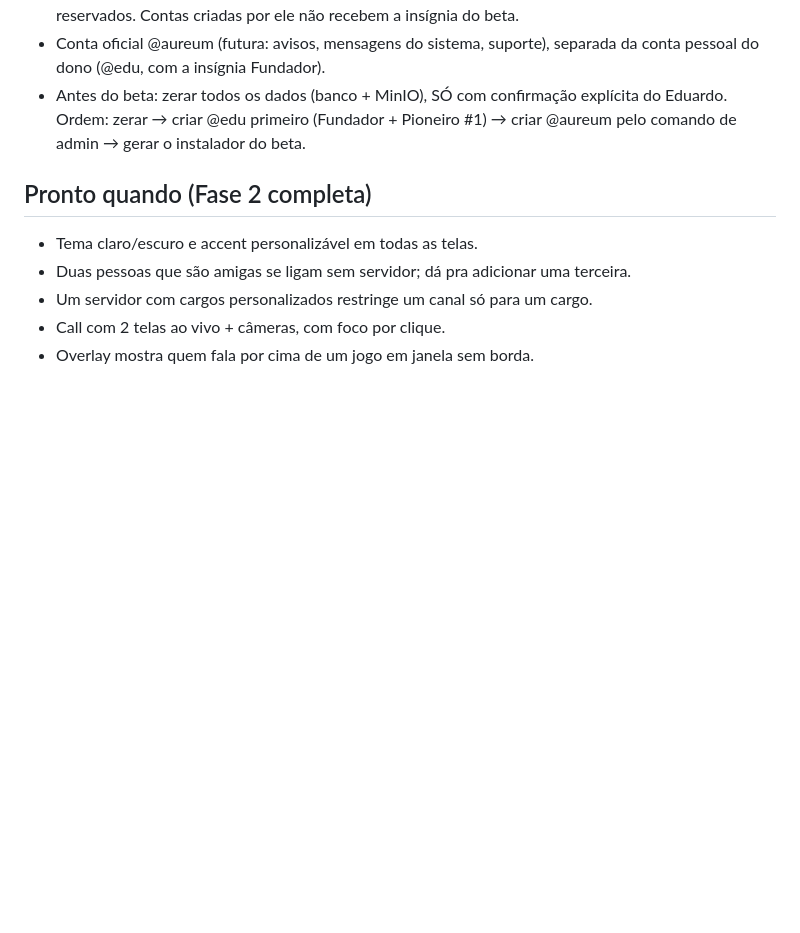
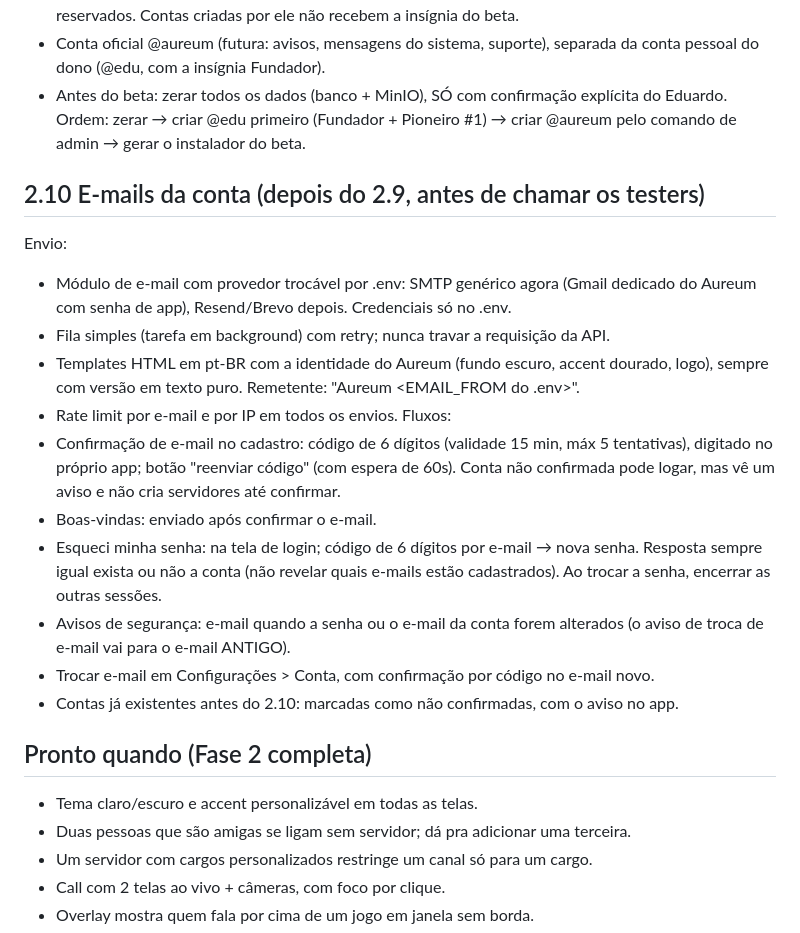
Before and after one commit to eduoliveira1504/aureum-voice, a Markdown page: docs/decisions/PHASE2.md, the part around the change. Rendered like a GitHub page; blank space fills up the shorter version.

Commit message:
docs: plan account e-mails (2.10) and allow SMTP from a dedicated Gmail
Co-Authored-By: Claude Opus 5.5 <noreply@anthropic.com>

```diff
--- a/docs/decisions/PHASE2.md
+++ b/docs/decisions/PHASE2.md
@@ -316,6 +316,27 @@ Contas e lançamento do beta:
   Eduardo. Ordem: zerar → criar @edu primeiro (Fundador + Pioneiro #1) → criar @aureum
   pelo comando de admin → gerar o instalador do beta.
 
+## 2.10 E-mails da conta (depois do 2.9, antes de chamar os testers)
+Envio:
+- Módulo de e-mail com provedor trocável por .env: SMTP genérico agora (Gmail dedicado do
+  Aureum com senha de app), Resend/Brevo depois. Credenciais só no .env.
+- Fila simples (tarefa em background) com retry; nunca travar a requisição da API.
+- Templates HTML em pt-BR com a identidade do Aureum (fundo escuro, accent dourado, logo),
+  sempre com versão em texto puro. Remetente: "Aureum <EMAIL_FROM do .env>".
+- Rate limit por e-mail e por IP em todos os envios.
+Fluxos:
+- Confirmação de e-mail no cadastro: código de 6 dígitos (validade 15 min, máx 5 tentativas),
+  digitado no próprio app; botão "reenviar código" (com espera de 60s). Conta não confirmada
+  pode logar, mas vê um aviso e não cria servidores até confirmar.
+- Boas-vindas: enviado após confirmar o e-mail.
+- Esqueci minha senha: na tela de login; código de 6 dígitos por e-mail → nova senha.
+  Resposta sempre igual exista ou não a conta (não revelar quais e-mails estão cadastrados).
+  Ao trocar a senha, encerrar as outras sessões.
+- Avisos de segurança: e-mail quando a senha ou o e-mail da conta forem alterados
+  (o aviso de troca de e-mail vai para o e-mail ANTIGO).
+- Trocar e-mail em Configurações > Conta, com confirmação por código no e-mail novo.
+- Contas já existentes antes do 2.10: marcadas como não confirmadas, com o aviso no app.
+
 ## Pronto quando (Fase 2 completa)
 - Tema claro/escuro e accent personalizável em todas as telas.
 - Duas pessoas que são amigas se ligam sem servidor; dá pra adicionar uma terceira.
```
Also changed, not shown: CLAUDE.md (+5 -2 lines).
